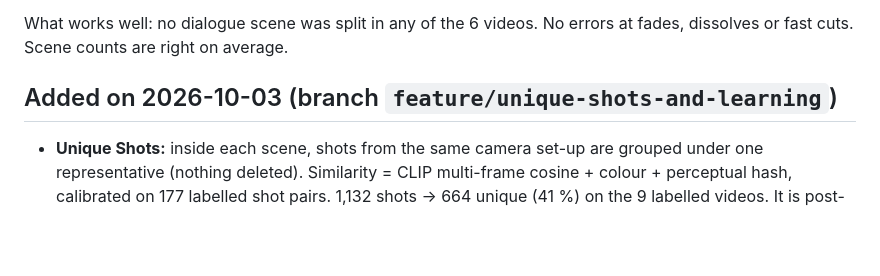
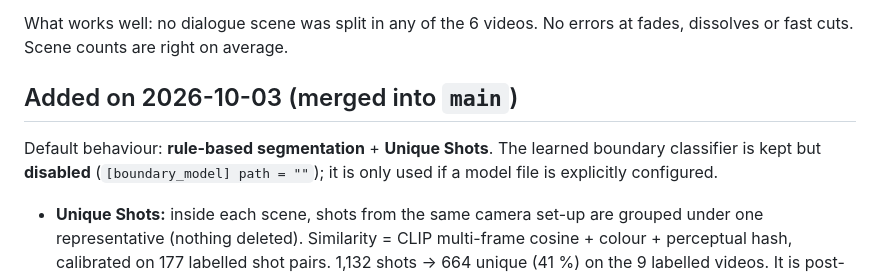
Before and after one commit to shadyhaytham81-source/SceneSeen, a Markdown page: PROJECT_STATUS.md, the part around the change. Rendered like a GitHub page; blank space fills up the shorter version.

Commit message:
Status: Unique Shots merged; learned boundary model kept but disabled by default
Co-Authored-By: Claude Opus 5.5 <noreply@anthropic.com>

```diff
--- a/PROJECT_STATUS.md
+++ b/PROJECT_STATUS.md
@@ -66,7 +66,10 @@ real films: about 0.6.**
 What works well: no dialogue scene was split in any of the 6 videos. No errors at fades, dissolves or fast cuts.
 Scene counts are right on average.
 
-## Added on 2026-10-03 (branch `feature/unique-shots-and-learning`)
+## Added on 2026-10-03 (merged into `main`)
+Default behaviour: **rule-based segmentation** + **Unique Shots**. The learned boundary classifier is kept but
+**disabled** (`[boundary_model] path = ""`); it is only used if a model file is explicitly configured.
+
 - **Unique Shots:** inside each scene, shots from the same camera set-up are grouped under one representative
   (nothing deleted). Similarity = CLIP multi-frame cosine + colour + perceptual hash, calibrated on 177 labelled
   shot pairs. 1,132 shots → 664 unique (41 %) on the 9 labelled videos. It is post-processing only, with zero
```
